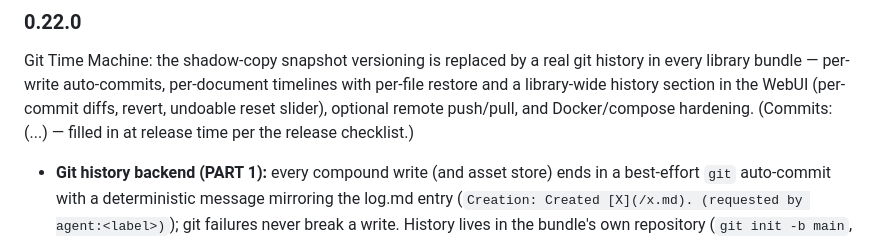
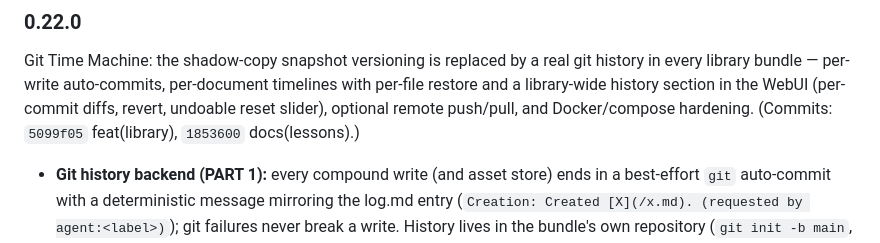
Before and after one commit to mainzerp/athenaeum, a Markdown page: VERSION.md, the part around the change. Drawn GitHub-style.

Commit message:
docs(release): record 0.22.0 commit hashes

```diff
--- a/VERSION.md
+++ b/VERSION.md
@@ -27,8 +27,8 @@ Git Time Machine: the shadow-copy snapshot versioning is replaced by a real
 git history in every library bundle — per-write auto-commits, per-document
 timelines with per-file restore and a library-wide history section in the
 WebUI (per-commit diffs, revert, undoable reset slider), optional remote
-push/pull, and Docker/compose hardening. (Commits: (...) — filled in at
-release time per the release checklist.)
+push/pull, and Docker/compose hardening. (Commits: `5099f05` feat(library),
+`1853600` docs(lessons).)
 
 - **Git history backend (PART 1):** every compound write (and asset store)
   ends in a best-effort `git` auto-commit with a deterministic message
```
